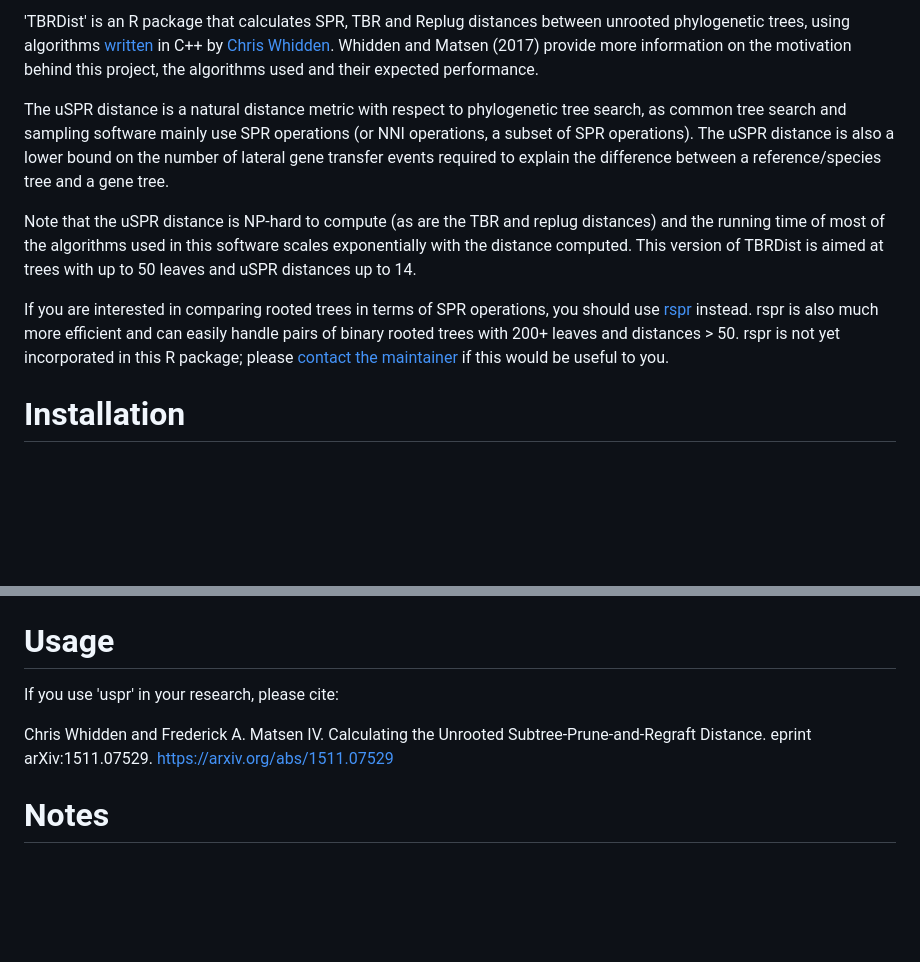
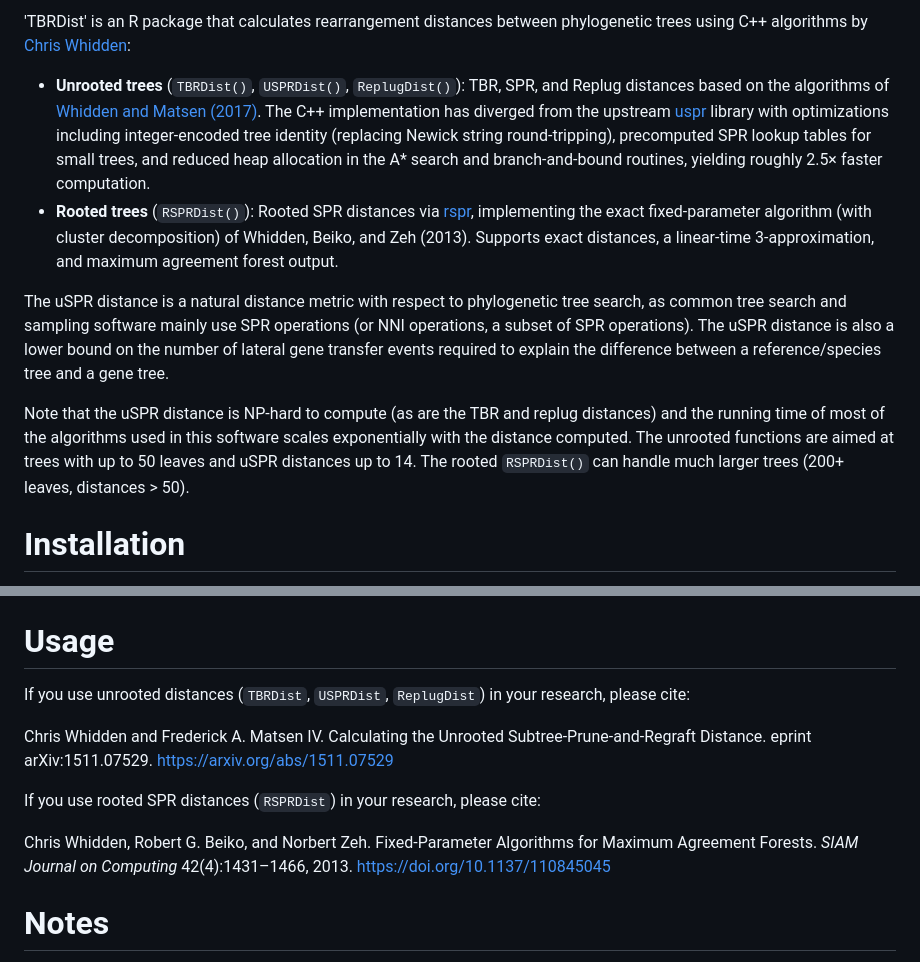
Before and after one commit to ms609/TBRDist, a Markdown page: README.md, 2 parts joined by grey strips. Drawn GitHub-style; blank space fills up the shorter version.

```diff
--- a/README.md
+++ b/README.md
@@ -7,28 +7,37 @@
 [![DOI](https://zenodo.org/badge/DOI/10.5281/zenodo.3548332.svg)](https://doi.org/10.5281/zenodo.3548332)
 [![Project Status: Inactive – The project has reached a stable, usable state but is no longer being actively developed; support/maintenance will be provided as time allows.](https://www.repostatus.org/badges/latest/inactive.svg)](https://www.repostatus.org/#inactive)
 
-'TBRDist' is an R package that calculates SPR, TBR and Replug distances between
-unrooted phylogenetic trees, using algorithms
-[written](https://github.com/cwhidden/uspr) in C++
-by [Chris Whidden](https://web.cs.dal.ca/~whidden/). Whidden and Matsen (2017)
-provide more information on the motivation behind this project,
-the algorithms used and their expected performance.
+'TBRDist' is an R package that calculates rearrangement distances between
+phylogenetic trees using C++ algorithms
+by [Chris Whidden](https://web.cs.dal.ca/~whidden/):
 
-The uSPR distance is a natural distance metric with respect to phylogenetic tree search, as common tree search and sampling software mainly use SPR operations (or NNI operations, a subset of SPR operations). The uSPR distance is also a lower bound on the number of lateral gene transfer events required to explain the difference between a reference/species tree and a gene tree.
+- **Unrooted trees** (`TBRDist()`, `USPRDist()`, `ReplugDist()`): TBR, SPR,
+  and Replug distances based on the algorithms of
+  [Whidden and Matsen (2017)](https://arxiv.org/abs/1511.07529).
+  The C++ implementation has diverged from the upstream
+  [uspr](https://github.com/cwhidden/uspr) library with optimizations
+  including integer-encoded tree identity (replacing Newick string
+  round-tripping), precomputed SPR lookup tables for small trees, and
+  reduced heap allocation in the A\* search and branch-and-bound routines,
+  yielding roughly 2.5× faster computation.
+- **Rooted trees** (`RSPRDist()`): Rooted SPR distances via
+  [rspr](https://github.com/cwhidden/rspr), implementing the exact
+  fixed-parameter algorithm (with cluster decomposition) of Whidden, Beiko,
+  and Zeh (2013). Supports exact distances, a linear-time 3-approximation, and
+  maximum agreement forest output.
+
+The uSPR distance is a natural distance metric with respect to phylogenetic
+tree search, as common tree search and sampling software mainly use SPR
+operations (or NNI operations, a subset of SPR operations). The uSPR distance
+is also a lower bound on the number of lateral gene transfer events required to
+explain the difference between a reference/species tree and a gene tree.
 
 Note that the uSPR distance is NP-hard to compute (as are the TBR and replug
 distances) and the running time of most of the algorithms used in this software
 scales exponentially with the distance computed.
-This version of TBRDist is aimed at trees with up to 50 leaves and uSPR
-distances up to 14.
-
-If you are interested in comparing rooted trees in terms of SPR operations,
-you should use [rspr](https://github.com/cwhidden/rspr/) instead. rspr is also
-much more efficient and can easily handle pairs of binary rooted trees with
-200+ leaves and distances > 50.
-rspr is not yet incorporated in this R package; please
-[contact the maintainer](https://github.com/ms609/TBRDist/issues/2/)
-if this would be useful to you.
+The unrooted functions are aimed at trees with up to 50 leaves and uSPR
+distances up to 14. The rooted `RSPRDist()` can handle much larger trees
+(200+ leaves, distances > 50).
 
 
 # Installation
@@ -54,9 +63,14 @@ or if you've already cloned the project, run
 
 # Usage
 
-If you use 'uspr' in your research, please cite:
+If you use unrooted distances (`TBRDist`, `USPRDist`, `ReplugDist`) in your
+research, please cite:
 
 Chris Whidden and Frederick A. Matsen IV. Calculating the Unrooted Subtree-Prune-and-Regraft Distance. eprint arXiv:1511.07529. https://arxiv.org/abs/1511.07529
+
+If you use rooted SPR distances (`RSPRDist`) in your research, please cite:
+
+Chris Whidden, Robert G. Beiko, and Norbert Zeh. Fixed-Parameter Algorithms for Maximum Agreement Forests. _SIAM Journal on Computing_ 42(4):1431–1466, 2013. https://doi.org/10.1137/110845045
 
 
 # Notes
```
Also changed, not shown: other parts of README.md (+1 -1 lines).
